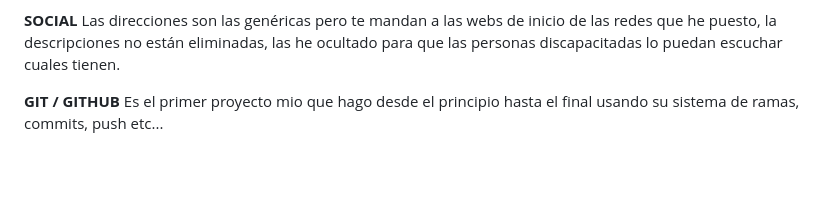
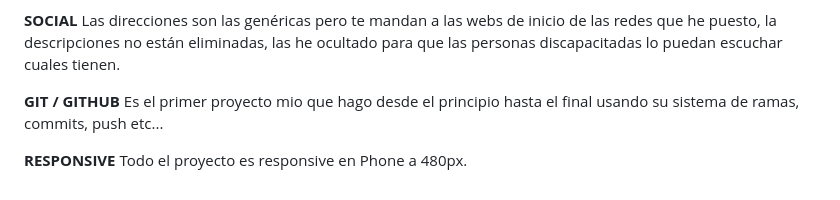
Before and after one commit to reibax-dev/reibax-dronix-skyline, a Markdown page: README.md, the part around the change. GitHub-like rendering; blank space fills up the shorter version.

```diff
--- a/README.md
+++ b/README.md
@@ -50,3 +50,5 @@ En el **HEAD** , me he puesto como autor, he puesto una breve descripción, he p
 **SOCIAL** Las direcciones son las genéricas pero te mandan a las webs de inicio de las redes que he puesto, la descripciones no están eliminadas, las he ocultado para que las personas discapacitadas lo puedan escuchar cuales tienen.
 
 **GIT / GITHUB** Es el primer proyecto mio que hago desde el principio hasta el final usando su sistema de ramas, commits, push etc...
+
+**RESPONSIVE** Todo el proyecto es responsive en Phone a 480px.
```
